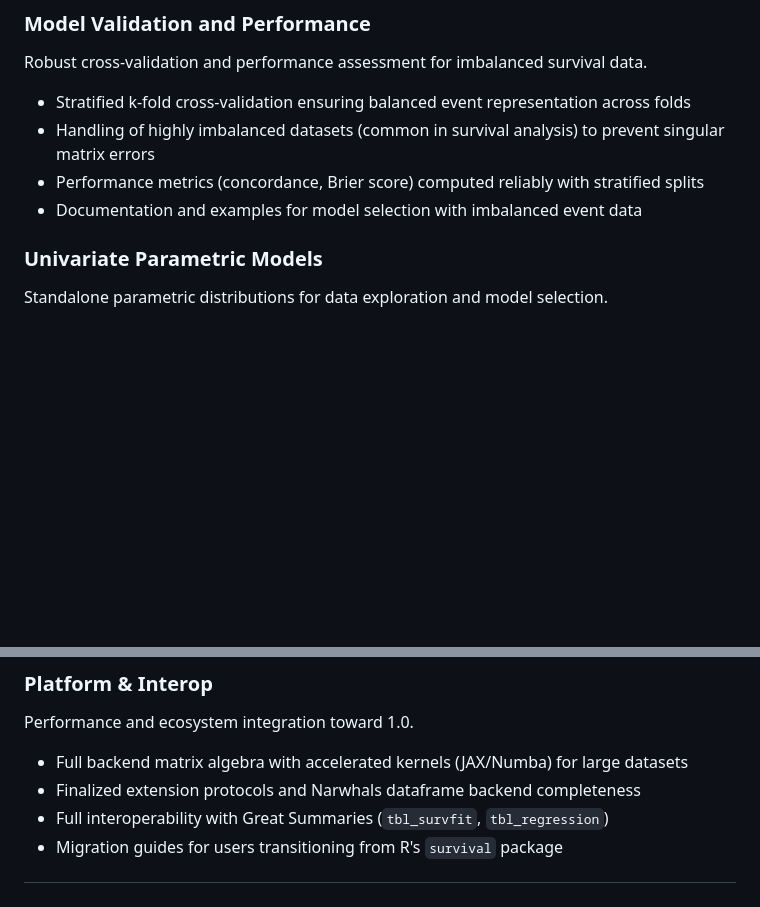
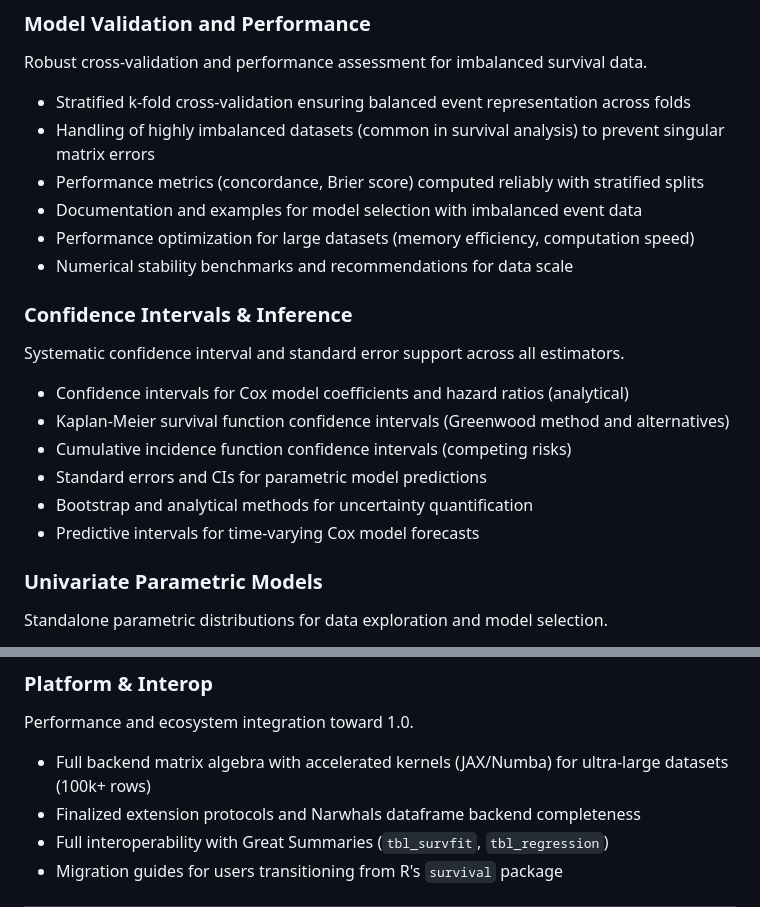
Before and after one commit to rich-iannone/greenwood, a Markdown page: ROADMAP.md, 2 parts joined by grey strips. Drawn GitHub-style; blank space fills up the shorter version.

```diff
--- a/ROADMAP.md
+++ b/ROADMAP.md
@@ -54,6 +54,19 @@ Robust cross-validation and performance assessment for imbalanced survival data.
 - Handling of highly imbalanced datasets (common in survival analysis) to prevent singular matrix errors
 - Performance metrics (concordance, Brier score) computed reliably with stratified splits
 - Documentation and examples for model selection with imbalanced event data
+- Performance optimization for large datasets (memory efficiency, computation speed)
+- Numerical stability benchmarks and recommendations for data scale
+
+### Confidence Intervals & Inference
+
+Systematic confidence interval and standard error support across all estimators.
+
+- Confidence intervals for Cox model coefficients and hazard ratios (analytical)
+- Kaplan-Meier survival function confidence intervals (Greenwood method and alternatives)
+- Cumulative incidence function confidence intervals (competing risks)
+- Standard errors and CIs for parametric model predictions
+- Bootstrap and analytical methods for uncertainty quantification
+- Predictive intervals for time-varying Cox model forecasts
 
 ### Univariate Parametric Models
 
@@ -151,7 +164,7 @@ Discrimination and calibration assessment beyond point-in-time.
 
 Performance and ecosystem integration toward 1.0.
 
-- Full backend matrix algebra with accelerated kernels (JAX/Numba) for large datasets
+- Full backend matrix algebra with accelerated kernels (JAX/Numba) for ultra-large datasets (100k+ rows)
 - Finalized extension protocols and Narwhals dataframe backend completeness
 - Full interoperability with Great Summaries (`tbl_survfit`, `tbl_regression`)
 - Migration guides for users transitioning from R's `survival` package
```
